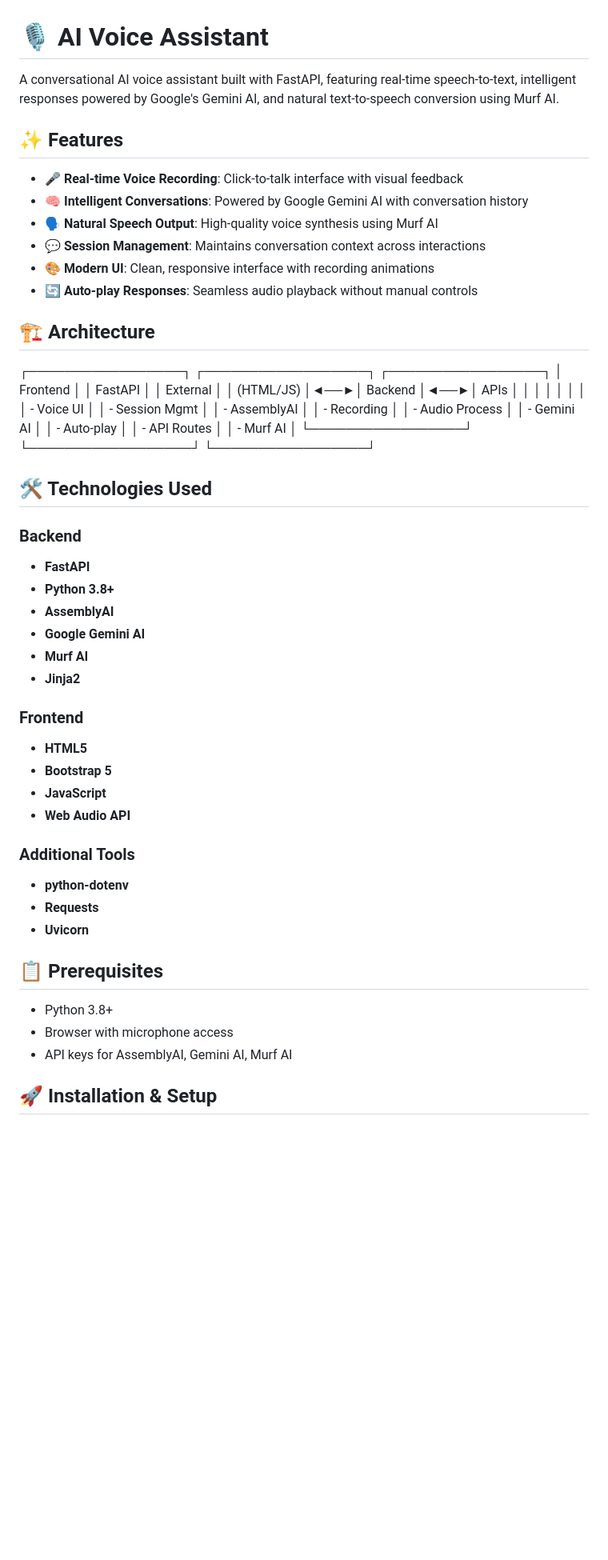
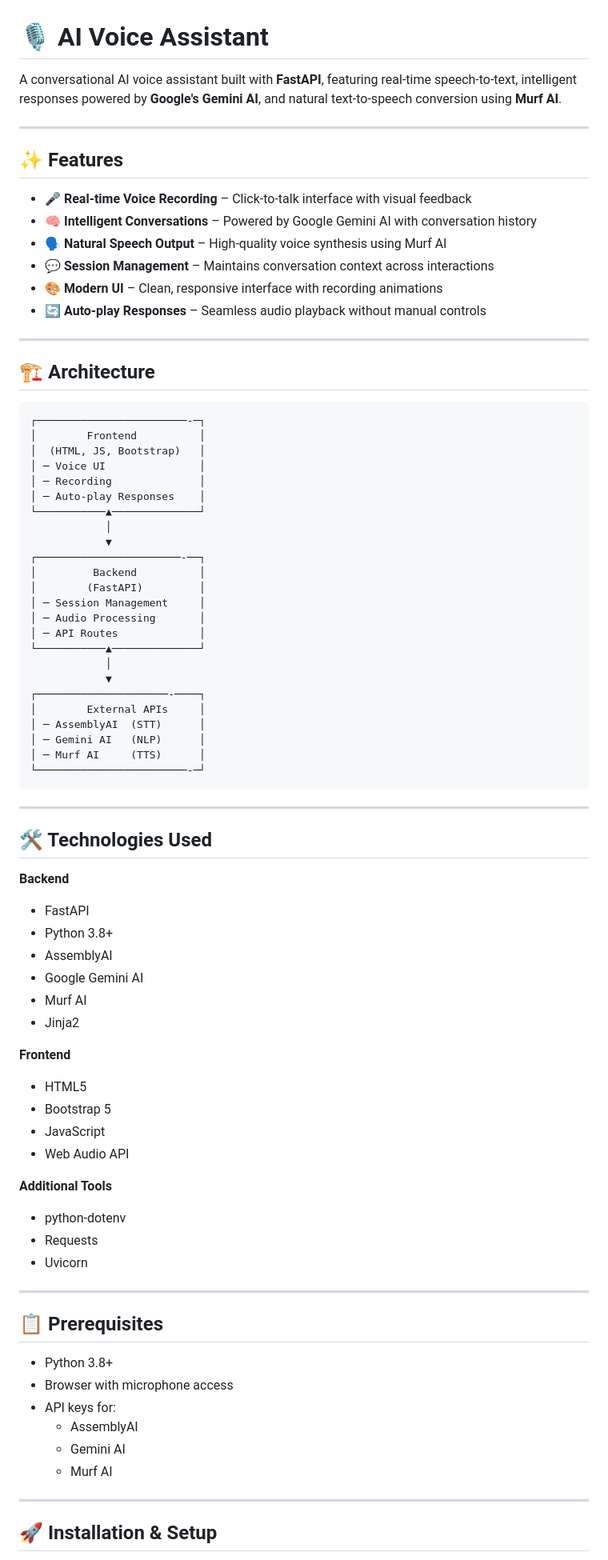
Before and after one commit to mdzaid7817/ai-voice-assistant, a Markdown page: README.md, the part around the change printed below. Shown: that part at 80% size. Rendered like a GitHub page; blank space fills up the shorter version.

````diff
--- a/README.md
+++ b/README.md
@@ -1,53 +1,84 @@
 # 🎙️ AI Voice Assistant
 
-A conversational AI voice assistant built with FastAPI, featuring real-time speech-to-text, intelligent responses powered by Google's Gemini AI, and natural text-to-speech conversion using Murf AI.
+A conversational AI voice assistant built with **FastAPI**, featuring real-time speech-to-text, intelligent responses powered by **Google's Gemini AI**, and natural text-to-speech conversion using **Murf AI**.
+
+---
 
 ## ✨ Features
 
-- **🎤 Real-time Voice Recording**: Click-to-talk interface with visual feedback
-- **🧠 Intelligent Conversations**: Powered by Google Gemini AI with conversation history
-- **🗣️ Natural Speech Output**: High-quality voice synthesis using Murf AI
-- **💬 Session Management**: Maintains conversation context across interactions
-- **🎨 Modern UI**: Clean, responsive interface with recording animations
-- **🔄 Auto-play Responses**: Seamless audio playback without manual controls
+- **🎤 Real-time Voice Recording** – Click-to-talk interface with visual feedback
+- **🧠 Intelligent Conversations** – Powered by Google Gemini AI with conversation history
+- **🗣️ Natural Speech Output** – High-quality voice synthesis using Murf AI
+- **💬 Session Management** – Maintains conversation context across interactions
+- **🎨 Modern UI** – Clean, responsive interface with recording animations
+- **🔄 Auto-play Responses** – Seamless audio playback without manual controls
+
+---
 
 ## 🏗️ Architecture
 
-┌─────────────────┐    ┌──────────────────┐    ┌─────────────────┐
-│ Frontend        │    │ FastAPI          │    │ External        │
-│ (HTML/JS)       │◄──►│ Backend          │◄──►│ APIs            │
-│                 │    │                  │    │                 │
-│ - Voice UI      │    │ - Session Mgmt   │    │ - AssemblyAI    │
-│ - Recording     │    │ - Audio Process  │    │ - Gemini AI     │
-│ - Auto-play     │    │ - API Routes     │    │ - Murf AI       │
-└─────────────────┘    └──────────────────┘    └─────────────────┘
+```plaintext
+┌────────────────────────-─┐
+│        Frontend          │
+│  (HTML, JS, Bootstrap)   │
+│ ─ Voice UI               │
+│ ─ Recording              │
+│ ─ Auto-play Responses    │
+└───────────▲──────────────┘
+            │
+            ▼
+┌───────────────────────-──┐
+│         Backend          │
+│        (FastAPI)         │
+│ ─ Session Management     │
+│ ─ Audio Processing       │
+│ ─ API Routes             │
+└───────────▲──────────────┘
+            │
+            ▼
+┌─────────────────────-────┐
+│        External APIs     │
+│ ─ AssemblyAI  (STT)      │
+│ ─ Gemini AI   (NLP)      │
+│ ─ Murf AI     (TTS)      │
+└────────────────────────-─┘
+```
+
+---
 
 ## 🛠️ Technologies Used
 
-### Backend
-- **FastAPI**
-- **Python 3.8+**
-- **AssemblyAI**
-- **Google Gemini AI**
-- **Murf AI**
-- **Jinja2**
+**Backend**
+- FastAPI
+- Python 3.8+
+- AssemblyAI
+- Google Gemini AI
+- Murf AI
+- Jinja2
 
-### Frontend
-- **HTML5**
-- **Bootstrap 5**
-- **JavaScript**
-- **Web Audio API**
+**Frontend**
+- HTML5
+- Bootstrap 5
+- JavaScript
+- Web Audio API
 
-### Additional Tools
-- **python-dotenv**
-- **Requests**
-- **Uvicorn**
+**Additional Tools**
+- python-dotenv
+- Requests
+- Uvicorn
+
+---
 
 ## 📋 Prerequisites
 
 - Python 3.8+
 - Browser with microphone access
-- API keys for AssemblyAI, Gemini AI, Murf AI
+- API keys for:
+  - AssemblyAI
+  - Gemini AI
+  - Murf AI
+
+---
 
 ## 🚀 Installation & Setup
 
````
Also changed, not shown: other parts of README.md (+32 -32 lines).
